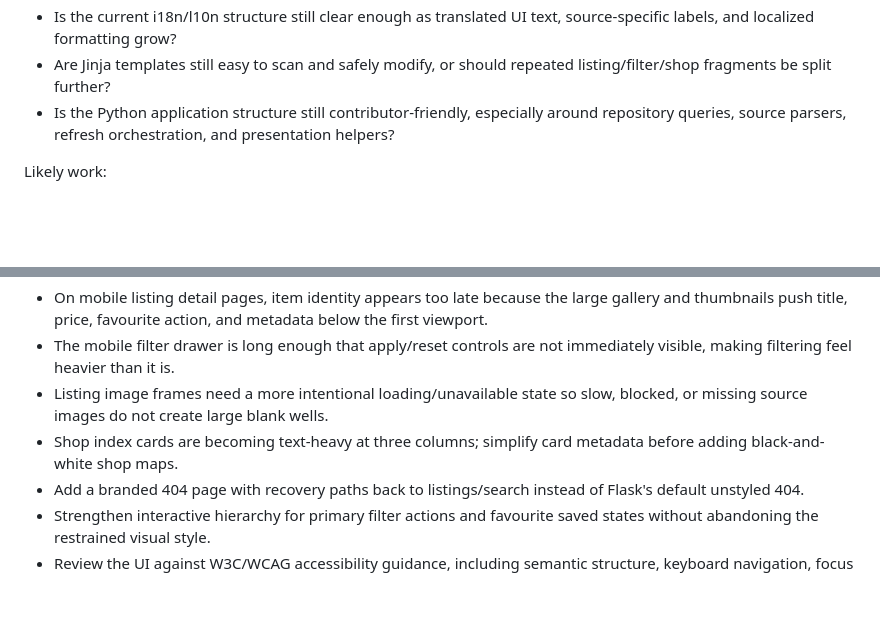
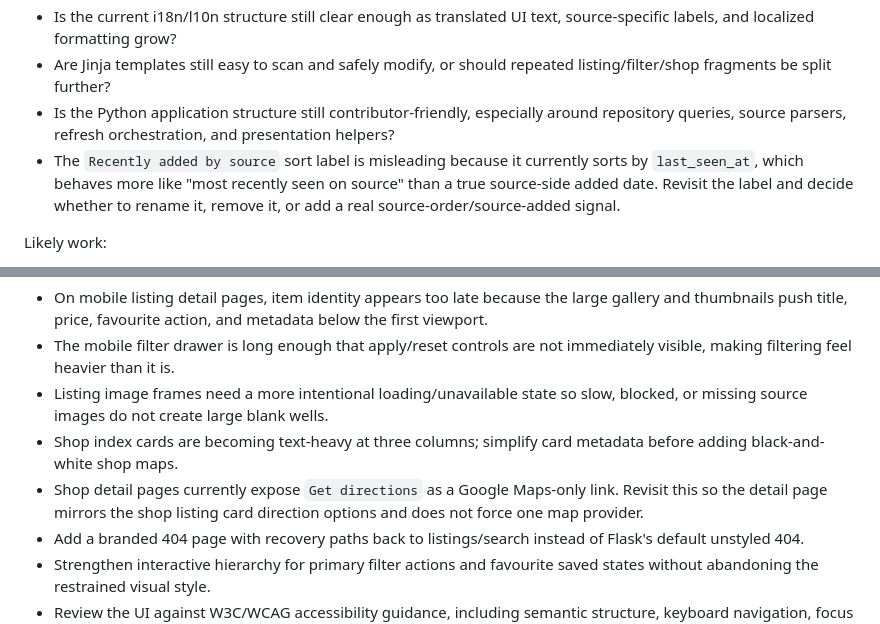
Before and after one commit to dlq/mcm-montreal, a Markdown page: plan.md, 2 parts joined by grey strips. Drawn GitHub-style; blank space fills up the shorter version.

Commit message:
Plan sort and directions follow-ups

```diff
--- a/plan.md
+++ b/plan.md
@@ -540,6 +540,10 @@ Questions to settle:
   fragments be split further?
 - Is the Python application structure still contributor-friendly, especially around repository
   queries, source parsers, refresh orchestration, and presentation helpers?
+- The `Recently added by source` sort label is misleading because it currently sorts by
+  `last_seen_at`, which behaves more like "most recently seen on source" than a true source-side
+  added date. Revisit the label and decide whether to rename it, remove it, or add a real
+  source-order/source-added signal.
 
 Likely work:
 
@@ -708,6 +712,9 @@ Live design audit notes from 2026-05-20:
   missing source images do not create large blank wells.
 - Shop index cards are becoming text-heavy at three columns; simplify card metadata before adding
   black-and-white shop maps.
+- Shop detail pages currently expose `Get directions` as a Google Maps-only link. Revisit this so
+  the detail page mirrors the shop listing card direction options and does not force one map
+  provider.
 - Add a branded 404 page with recovery paths back to listings/search instead of Flask's default
   unstyled 404.
 - Strengthen interactive hierarchy for primary filter actions and favourite saved states without
```
